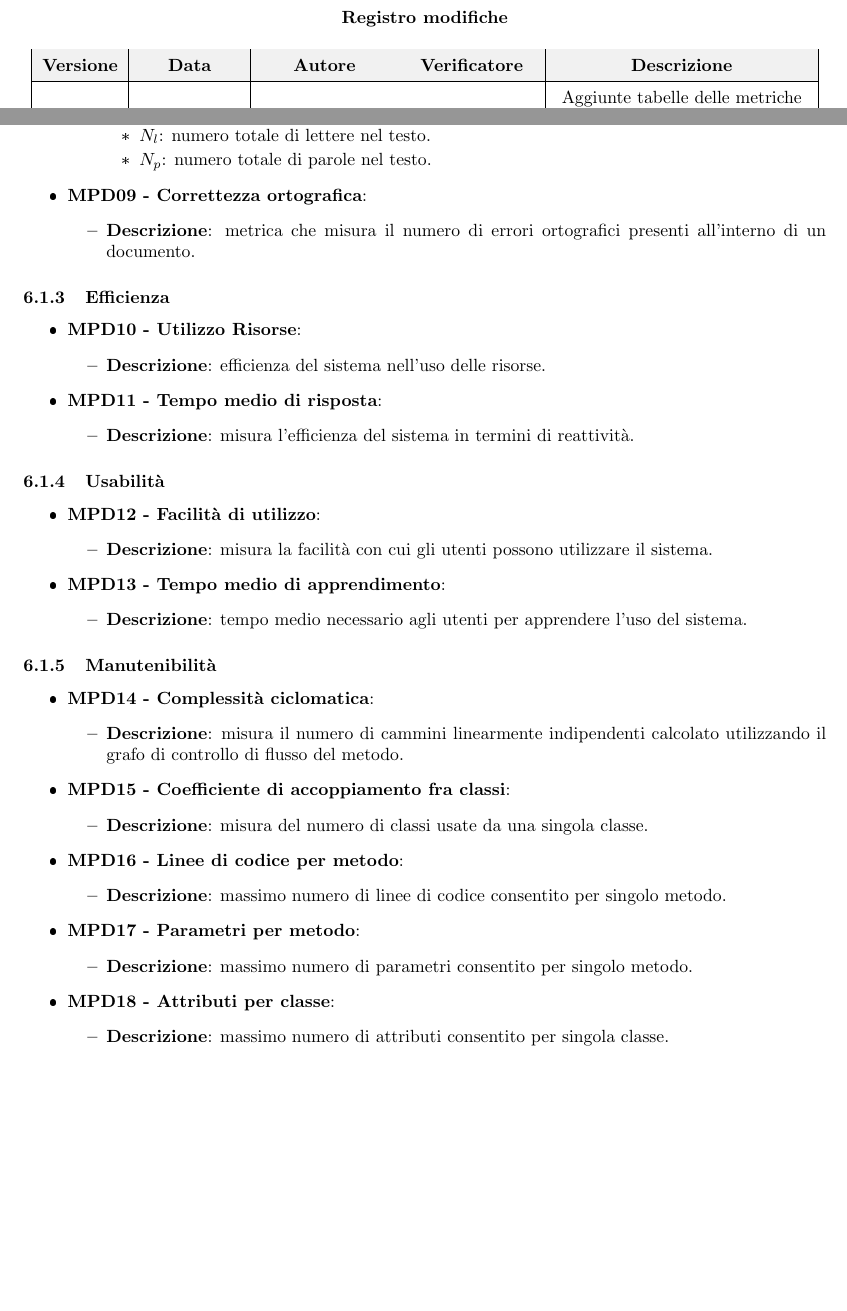
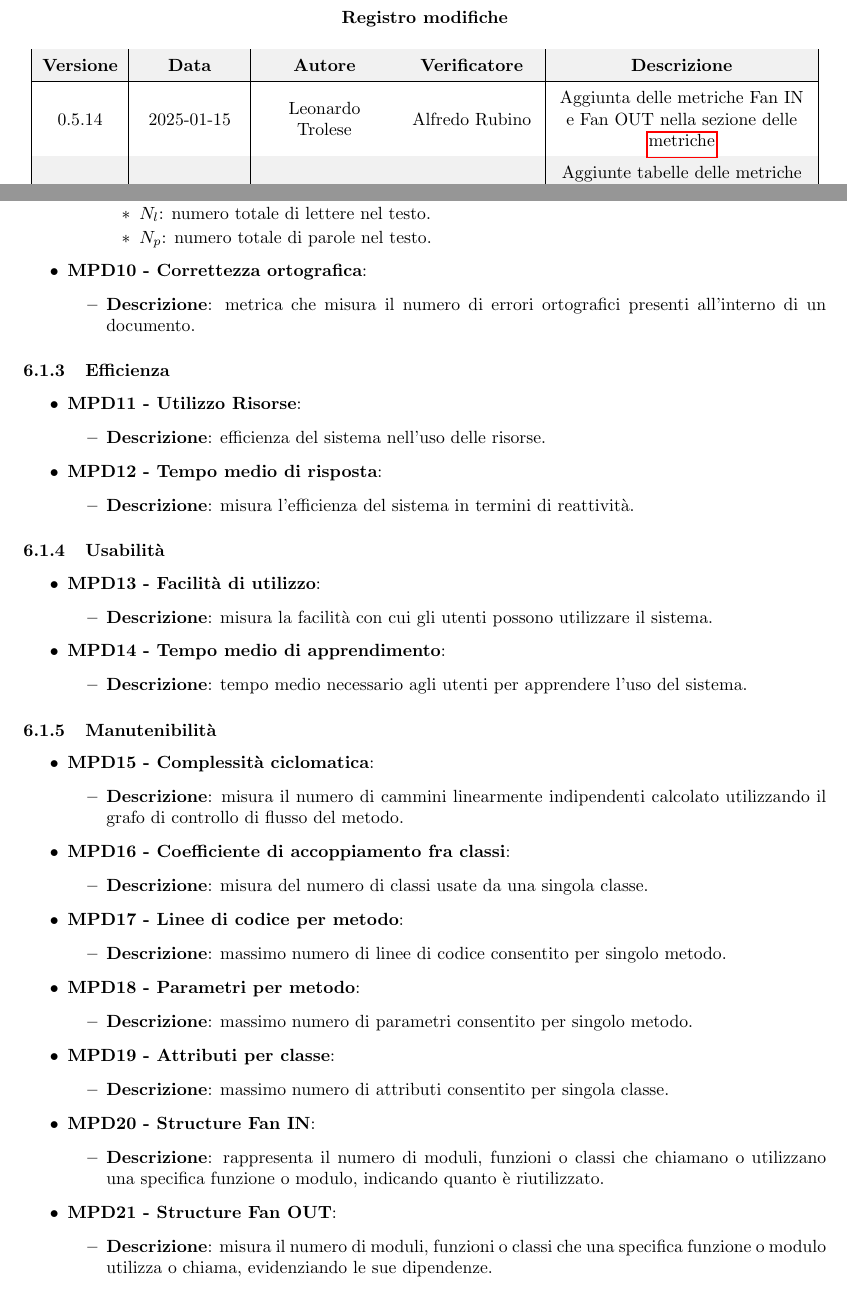
Before and after one commit to SevenBitsSwe/7BitsDocs, a LaTeX document (RTB/Norme_di_progetto.tex): two parts of pages 2 and 40 of 44, joined at a grey line, cut so that both start at the same text, the shorter picture padded with empty space. The pictures show the PDF file RTB/Norme_di_progetto.pdf that the author committed with the source.

Commit message:
Aggiunta metriche Fan IN e Fan OUT a seguito della correzione del PdQ

```diff
--- a/RTB/Norme_di_progetto.tex
+++ b/RTB/Norme_di_progetto.tex
@@ -107,6 +107,8 @@
 \hline
 \textbf{Versione} & \textbf{Data} & \textbf{Autore} & \textbf{Verificatore} & \textbf{Descrizione}\\
 \endhead
+    \hline
+    0.5.14 & 2025-01-15 & Leonardo Trolese & Alfredo Rubino & Aggiunta delle metriche Fan IN e Fan OUT nella sezione delle \hyperref[metriche_qualita]{metriche}\\
     \hline
     0.5.13 & 2025-01-11 & Manuel Gusella & Leonardo Trolese & Aggiunte tabelle delle metriche per le sezioni \hyperref[codifica]{Codifica}, \hyperref[progettazione]{Progettazione} e \hyperref[analisi]{Analisi dei Requisiti}\\
     \hline
@@ -1362,7 +1364,7 @@ L'acronimo principale utilizzato in questa sezione è MPD, da \textit{Metriche d
         \end{itemize}
     \end{itemize}
 
-    \item \textbf{MPD09 - Correttezza ortografica}:
+    \item \textbf{MPD10 - Correttezza ortografica}:
     \begin{itemize}
         \item \textbf{Descrizione}: metrica che misura il numero di errori ortografici presenti all'interno di un documento.
     \end{itemize}
@@ -1370,11 +1372,11 @@ L'acronimo principale utilizzato in questa sezione è MPD, da \textit{Metriche d
 
 \subsubsection{Efficienza}
 \begin{itemize}
-    \item \textbf{MPD10 - Utilizzo Risorse}:
+    \item \textbf{MPD11 - Utilizzo Risorse}:
     \begin{itemize}
         \item \textbf{Descrizione}: efficienza del sistema nell'uso delle risorse.
     \end{itemize}
-    \item \textbf{MPD11 - Tempo medio di risposta}:
+    \item \textbf{MPD12 - Tempo medio di risposta}:
     \begin{itemize}
         \item \textbf{Descrizione}: misura l'efficienza del sistema in termini di reattività.
     \end{itemize}
@@ -1382,11 +1384,11 @@ L'acronimo principale utilizzato in questa sezione è MPD, da \textit{Metriche d
 
 \subsubsection{Usabilità}
 \begin{itemize}
-    \item \textbf{MPD12 - Facilità di utilizzo}:
+    \item \textbf{MPD13 - Facilità di utilizzo}:
         \begin{itemize}
             \item \textbf{Descrizione}:  misura la facilità con cui gli utenti possono utilizzare il sistema.
         \end{itemize}
-    \item \textbf{MPD13 - Tempo medio di apprendimento}:
+    \item \textbf{MPD14 - Tempo medio di apprendimento}:
         \begin{itemize}
             \item \textbf{Descrizione}: tempo medio necessario agli utenti per apprendere l'uso del sistema.
         \end{itemize}
@@ -1394,26 +1396,34 @@ L'acronimo principale utilizzato in questa sezione è MPD, da \textit{Metriche d
 
 \subsubsection{Manutenibilità}
 \begin{itemize}
-    \item \textbf{MPD14 - Complessità ciclomatica}:
+    \item \textbf{MPD15 - Complessità ciclomatica}:
     \begin{itemize}
         \item \textbf{Descrizione}: misura il numero di cammini linearmente indipendenti calcolato utilizzando il grafo di controllo di flusso del metodo.
     \end{itemize}
-    \item \textbf{MPD15 - Coefficiente di accoppiamento fra classi}:
+    \item \textbf{MPD16 - Coefficiente di accoppiamento fra classi}:
     \begin{itemize}
         \item \textbf{Descrizione}: misura del numero di classi usate da una singola classe.
     \end{itemize}
-    \item \textbf{MPD16 - Linee di codice per metodo}:
+    \item \textbf{MPD17 - Linee di codice per metodo}:
       \begin{itemize}
         \item \textbf{Descrizione}: massimo numero di linee di codice consentito per singolo metodo.
       \end{itemize}
-    \item \textbf{MPD17 - Parametri per metodo}:
+    \item \textbf{MPD18 - Parametri per metodo}:
       \begin{itemize}
         \item \textbf{Descrizione}: massimo numero di parametri consentito per singolo metodo.
       \end{itemize}
-    \item \textbf{MPD18 - Attributi per classe}:
+    \item \textbf{MPD19 - Attributi per classe}:
       \begin{itemize}
         \item \textbf{Descrizione}: massimo numero di attributi consentito per singola classe.
       \end{itemize}
+    \item \textbf{MPD20 - Structure Fan IN}:
+      \begin{itemize}
+        \item \textbf{Descrizione}: rappresenta il numero di moduli, funzioni o classi che chiamano o utilizzano una specifica funzione o modulo, indicando quanto è riutilizzato.
+      \end{itemize}
+    \item \textbf{MPD21 - Structure Fan OUT}:
+      \begin{itemize}
+        \item \textbf{Descrizione}: misura il numero di moduli, funzioni o classi che una specifica funzione o modulo utilizza o chiama, evidenziando le sue dipendenze.
+      \end{itemize}
 \end{itemize}
 
 \subsubsection{Portabilità}
```
Also changed, not shown: RTB/Norme_di_progetto.pdf, RTB/Norme_di_progetto.tex (10 more changed lines).
